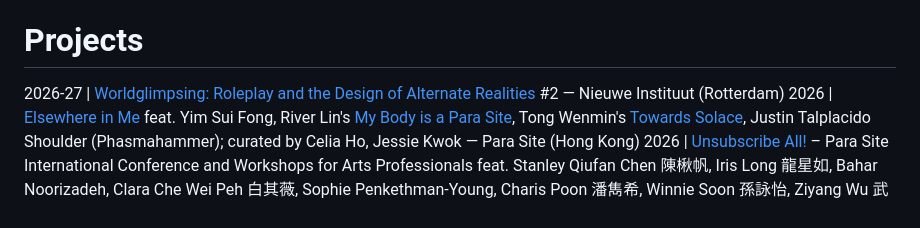
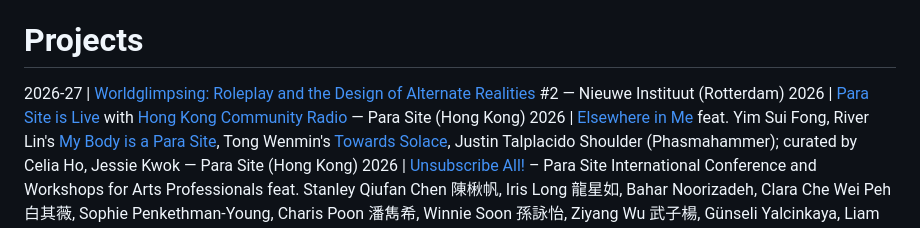
Before and after one commit to StudioFolder/james-tf, a Markdown page: content.md, the part around one of its changes. GitHub-like rendering.

Commit message:
Update content.md
Update Projects, Press

```diff
--- a/content.md
+++ b/content.md
@@ -19,6 +19,7 @@ Over the past decade, their curatorial projects and artistic collaborations have
 # Projects
 
 2026-27 | [Worldglimpsing: Roleplay and the Design of Alternate Realities](https://nieuweinstituut.nl/en/projects/worldglimpsing) #2 — Nieuwe Instituut (Rotterdam)
+2026 | [Para Site is Live](https://www.para-site.art/programme/para-site-is-live/) with [Hong Kong Community Radio](https://hkcr.live/blog/recappara-site-is-live) — Para Site (Hong Kong)
 2026 | [Elsewhere in Me](https://www.e-flux.com/announcements/6787514/elsewhere-in-me-live-art-in-the-city) feat. Yim Sui Fong, River Lin's [My Body is a Para Site](https://www.para-site.art/programme/river-lin-my-body-is-a-para-site/), Tong Wenmin's [Towards Solace](https://www.para-site.art/programme/tong-wenmin-towards-solace/), Justin Talplacido Shoulder (Phasmahammer); curated by Celia Ho, Jessie Kwok — Para Site (Hong Kong)
 2026 | [Unsubscribe All!](https://www.e-flux.com/announcements/6787822/2026-international-conference-and-workshops-for-arts-professionals) – Para Site International Conference and Workshops for Arts Professionals feat. Stanley Qiufan Chen 陳楸帆, Iris Long 龍星如, Bahar Noorizadeh, Clara Che Wei Peh 白其薇, Sophie Penkethman-Young, Charis Poon 潘雋希, Winnie Soon 孫詠怡, Ziyang Wu 武子楊, Günseli Yalcinkaya, Liam Young, Mara Karagianni, Ashley Lee Wong; convened by Yuanyu Li, Stefan Luk — Para Site (Hong Kong)
 2025- | [Play Overlay](https://arkdes.se/en/calendar/play-overlay/) by Teo Ala-Ruona — ArkDes × MDT with Zodiak, Frame Contemporary Art Finland, Arts Promotion Centre Finland
```
Also changed, not shown: other parts of content.md (+1 -0 lines).
